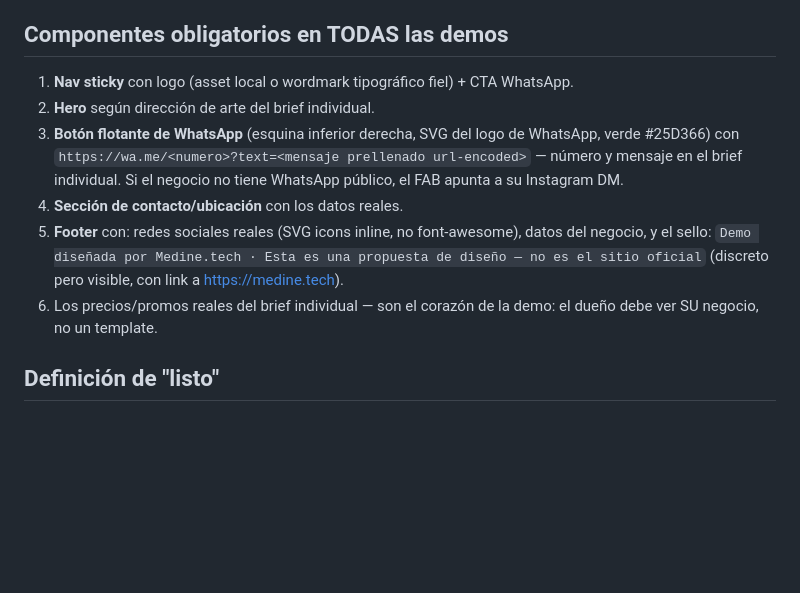
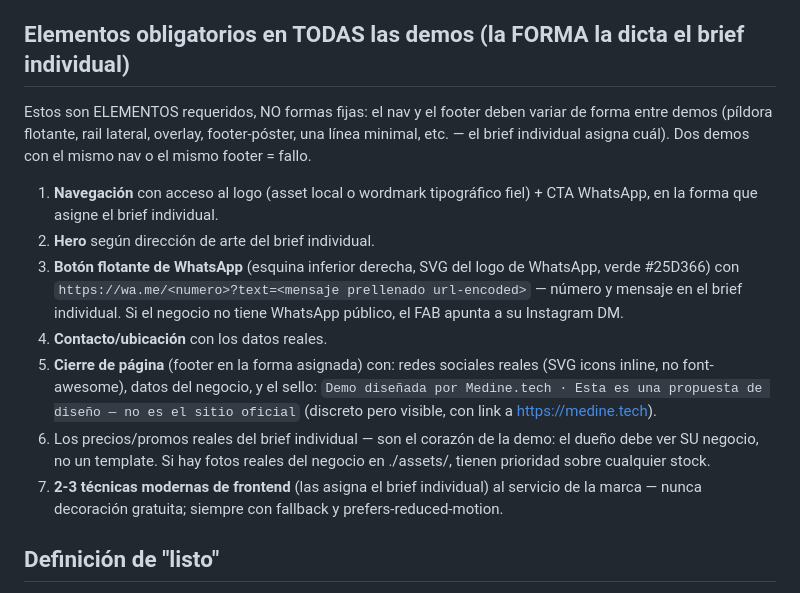
Before and after one commit to marcellaaaaaaaa/medine-demos, a Markdown page: BRIEF-COMUN.md, the part around the change. Rendered like a GitHub page; blank space fills up the shorter version.

Commit message:
docs: eje 4 de unicidad (nav/footer/componentes) + fotos reales del negocio + arsenal frontend
Co-Authored-By: Claude Fable 5 <noreply@anthropic.com>

```diff
--- a/BRIEF-COMUN.md
+++ b/BRIEF-COMUN.md
@@ -34,20 +34,29 @@ Cada demo tiene su propio ARQUETIPO DE LAYOUT (viene en el brief individual). Ad
 - JS permitido y recomendado con moderación: menú móvil, reveal-on-scroll sutil (IntersectionObserver),
   y la interacción específica que pida el brief (ej. filtros estáticos, tabs). Sin librerías.
 
-## Componentes obligatorios en TODAS las demos
+## Elementos obligatorios en TODAS las demos (la FORMA la dicta el brief individual)
 
-1. **Nav sticky** con logo (asset local o wordmark tipográfico fiel) + CTA WhatsApp.
+Estos son ELEMENTOS requeridos, NO formas fijas: el nav y el footer deben variar de forma
+entre demos (píldora flotante, rail lateral, overlay, footer-póster, una línea minimal, etc.
+— el brief individual asigna cuál). Dos demos con el mismo nav o el mismo footer = fallo.
+
+1. **Navegación** con acceso al logo (asset local o wordmark tipográfico fiel) + CTA WhatsApp,
+   en la forma que asigne el brief individual.
 2. **Hero** según dirección de arte del brief individual.
 3. **Botón flotante de WhatsApp** (esquina inferior derecha, SVG del logo de WhatsApp, verde
    #25D366) con `https://wa.me/<numero>?text=<mensaje prellenado url-encoded>` — número y
    mensaje en el brief individual. Si el negocio no tiene WhatsApp público, el FAB apunta a su
    Instagram DM.
-4. **Sección de contacto/ubicación** con los datos reales.
-5. **Footer** con: redes sociales reales (SVG icons inline, no font-awesome), datos del negocio,
-   y el sello: `Demo diseñada por Medine.tech · Esta es una propuesta de diseño — no es el sitio
-   oficial` (discreto pero visible, con link a https://medine.tech).
+4. **Contacto/ubicación** con los datos reales.
+5. **Cierre de página** (footer en la forma asignada) con: redes sociales reales (SVG icons
+   inline, no font-awesome), datos del negocio, y el sello: `Demo diseñada por Medine.tech ·
+   Esta es una propuesta de diseño — no es el sitio oficial` (discreto pero visible, con link
+   a https://medine.tech).
 6. Los precios/promos reales del brief individual — son el corazón de la demo: el dueño debe
-   ver SU negocio, no un template.
+   ver SU negocio, no un template. Si hay fotos reales del negocio en ./assets/, tienen
+   prioridad sobre cualquier stock.
+7. **2-3 técnicas modernas de frontend** (las asigna el brief individual) al servicio de la
+   marca — nunca decoración gratuita; siempre con fallback y prefers-reduced-motion.
 
 ## Definición de "listo"
 
```
Also changed, not shown: REGISTRO.md (+6 -0 lines).
